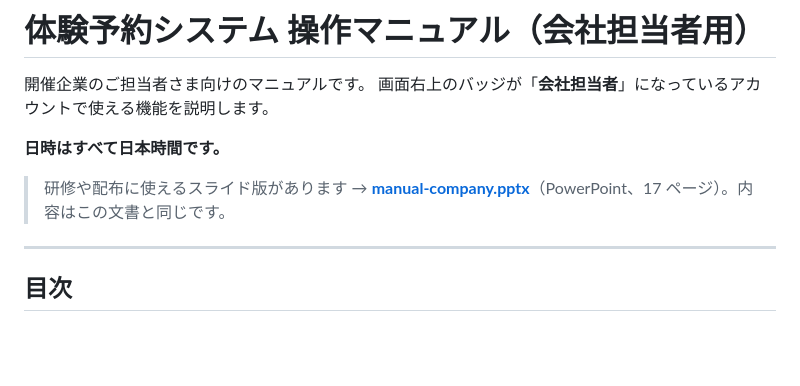
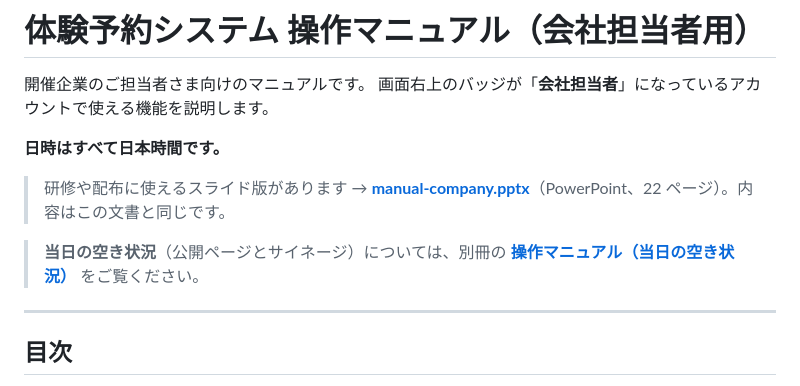
Before and after one commit to nisplus/reserve, a Markdown page: docs/manual-company.md, the part around the change. Rendered like a GitHub page; blank space fills up the shorter version.

```diff
--- a/docs/manual-company.md
+++ b/docs/manual-company.md
@@ -5,7 +5,10 @@
 
 **日時はすべて日本時間です。**
 
-> 研修や配布に使えるスライド版があります → **[manual-company.pptx](manual-company.pptx)**（PowerPoint、17 ページ）。内容はこの文書と同じです。
+> 研修や配布に使えるスライド版があります → **[manual-company.pptx](manual-company.pptx)**（PowerPoint、22 ページ）。内容はこの文書と同じです。
+
+> **当日の空き状況**（公開ページとサイネージ）については、別冊の
+> **[操作マニュアル（当日の空き状況）](manual-vacancy.md)** をご覧ください。
 
 ---
 
```
Also changed, not shown: README.md (+2 -1 lines), docs/manual-office.md (+3 -0 lines), docs/manual-vacancy.md (added, +228 -0 lines), docs/img/vacancy/signage.png (added), docs/img/vacancy/v-public.png (added), docs/img/vacancy/v-quick.png (added), docs/img/vacancy/v-sessions.png (added), docs/img/vacancy/v-transcribe.png (added).
